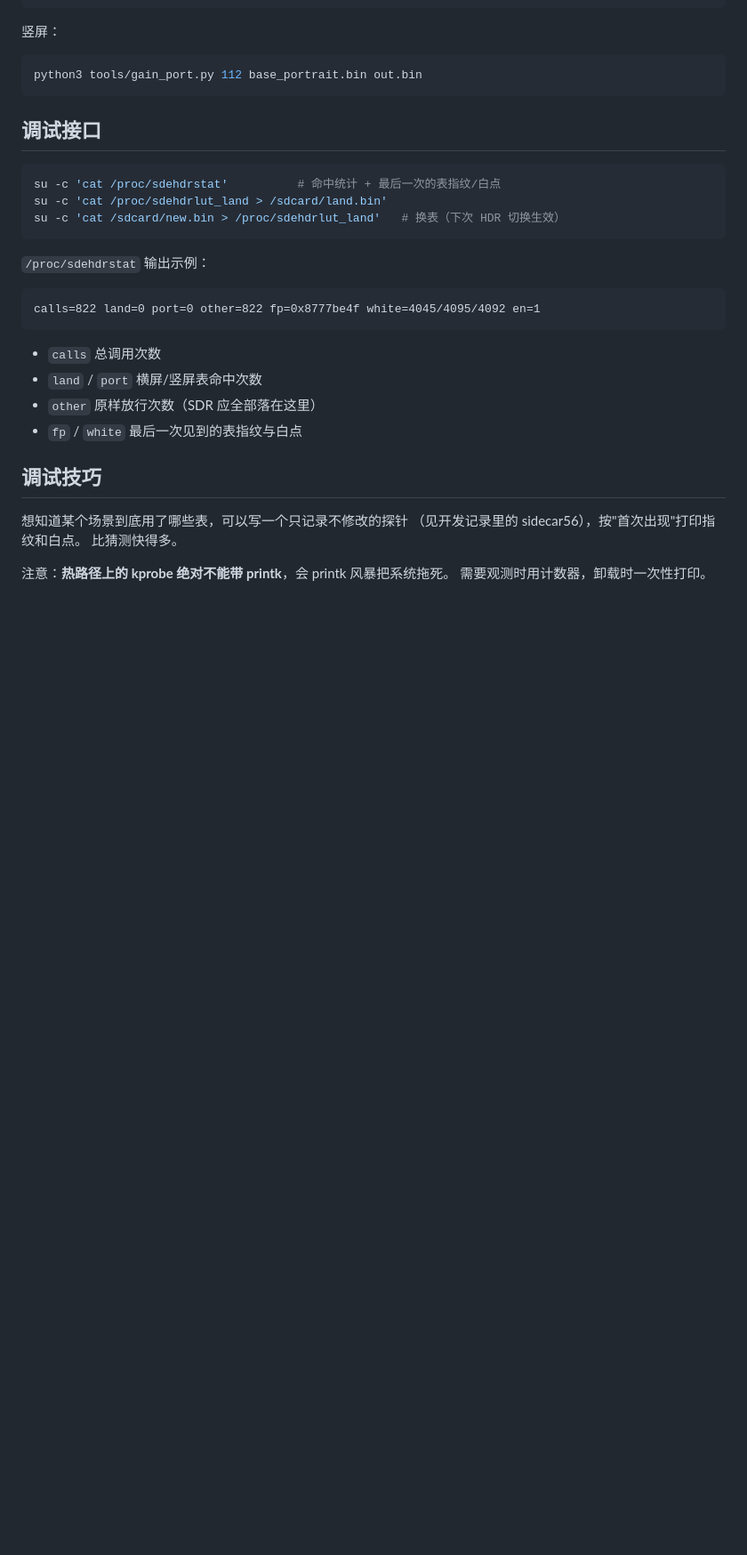
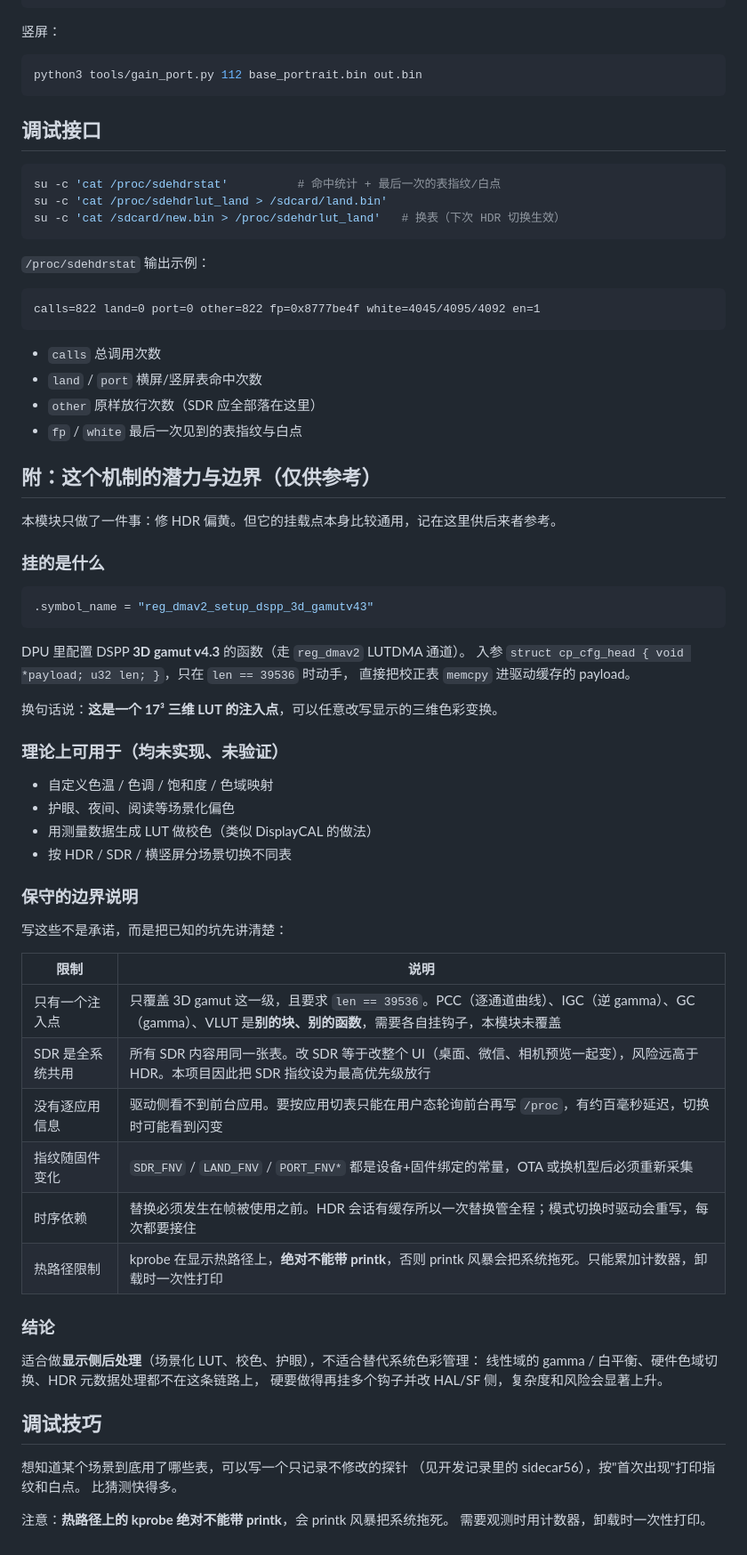
Before and after one commit to ltcdz5/gt5pro-hdr-fix, a Markdown page: module/README.md, the part around the change. Shown at 89% size. GitHub-like rendering; blank space fills up the shorter version.

Commit message:
docs: 补充该挂载点的潜力与边界（保守表述，供参考）

````diff
--- a/module/README.md
+++ b/module/README.md
@@ -130,6 +130,48 @@ calls=822 land=0 port=0 other=822 fp=0x8777be4f white=4045/4095/4092 en=1
 - `other` 原样放行次数（SDR 应全部落在这里）
 - `fp` / `white` 最后一次见到的表指纹与白点
 
+## 附：这个机制的潜力与边界（仅供参考）
+
+本模块只做了一件事：修 HDR 偏黄。但它的挂载点本身比较通用，记在这里供后来者参考。
+
+### 挂的是什么
+
+```c
+.symbol_name = "reg_dmav2_setup_dspp_3d_gamutv43"
+```
+
+DPU 里配置 DSPP **3D gamut v4.3** 的函数（走 `reg_dmav2` LUTDMA 通道）。
+入参 `struct cp_cfg_head { void *payload; u32 len; }`，只在 `len == 39536` 时动手，
+直接把校正表 `memcpy` 进驱动缓存的 payload。
+
+换句话说：**这是一个 17³ 三维 LUT 的注入点**，可以任意改写显示的三维色彩变换。
+
+### 理论上可用于（均未实现、未验证）
+
+- 自定义色温 / 色调 / 饱和度 / 色域映射
+- 护眼、夜间、阅读等场景化偏色
+- 用测量数据生成 LUT 做校色（类似 DisplayCAL 的做法）
+- 按 HDR / SDR / 横竖屏分场景切换不同表
+
+### 保守的边界说明
+
+写这些不是承诺，而是把已知的坑先讲清楚：
+
+| 限制 | 说明 |
+|---|---|
+| 只有一个注入点 | 只覆盖 3D gamut 这一级，且要求 `len == 39536`。PCC（逐通道曲线）、IGC（逆 gamma）、GC（gamma）、VLUT 是**别的块、别的函数**，需要各自挂钩子，本模块未覆盖 |
+| SDR 是全系统共用 | 所有 SDR 内容用同一张表。改 SDR 等于改整个 UI（桌面、微信、相机预览一起变），风险远高于 HDR。本项目因此把 SDR 指纹设为最高优先级放行 |
+| 没有逐应用信息 | 驱动侧看不到前台应用。要按应用切表只能在用户态轮询前台再写 `/proc`，有约百毫秒延迟，切换时可能看到闪变 |
+| 指纹随固件变化 | `SDR_FNV` / `LAND_FNV` / `PORT_FNV*` 都是设备+固件绑定的常量，OTA 或换机型后必须重新采集 |
+| 时序依赖 | 替换必须发生在帧被使用之前。HDR 会话有缓存所以一次替换管全程；模式切换时驱动会重写，每次都要接住 |
+| 热路径限制 | kprobe 在显示热路径上，**绝对不能带 printk**，否则 printk 风暴会把系统拖死。只能累加计数器，卸载时一次性打印 |
+
+### 结论
+
+适合做**显示侧后处理**（场景化 LUT、校色、护眼），不适合替代系统色彩管理：
+线性域的 gamma / 白平衡、硬件色域切换、HDR 元数据处理都不在这条链路上，
+硬要做得再挂多个钩子并改 HAL/SF 侧，复杂度和风险会显著上升。
+
 ## 调试技巧
 
 想知道某个场景到底用了哪些表，可以写一个只记录不修改的探针
````
Also changed, not shown: README.md (+2 -0 lines).
